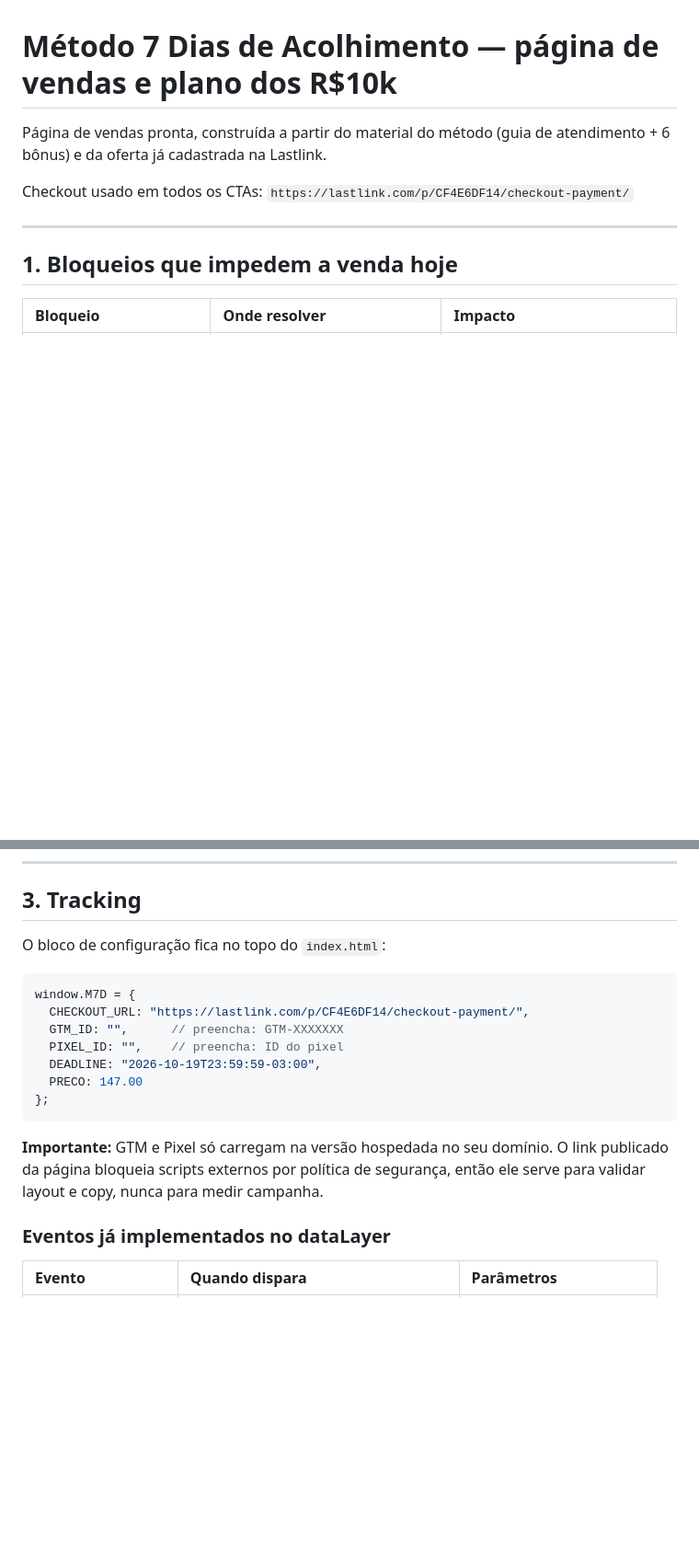
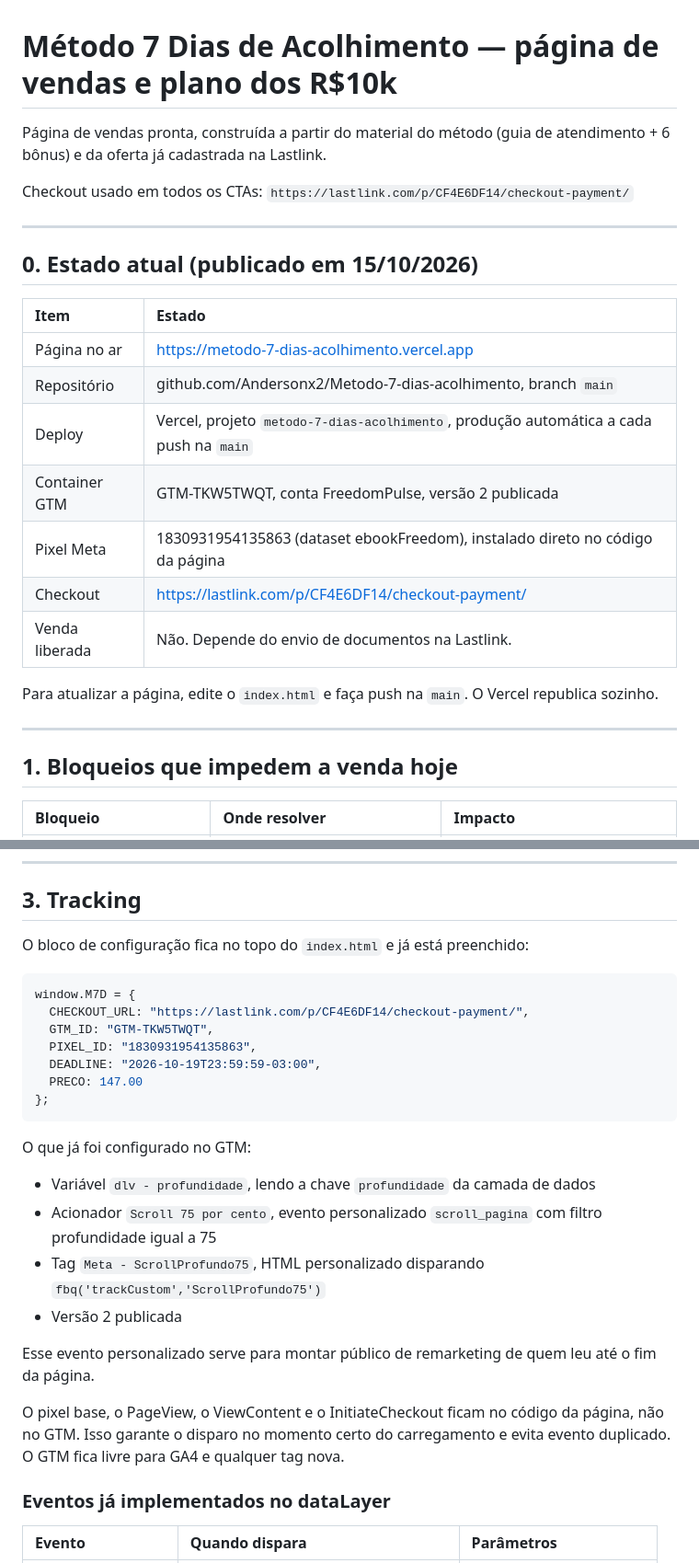
Before and after one commit to Andersonx2/Metodo-7-dias-acolhimento, a Markdown page: README.md, 2 parts joined by grey strips. Shown at 92% size. Rendered like a GitHub page; blank space fills up the shorter version.

Commit message:
docs: atualiza README com GTM, pixel e URL de producao
Co-Authored-By: Claude Opus 5 <noreply@anthropic.com>
Claude-Session: https://claude.ai/code/session_01C1YVBzMr2Hz9CcgobPsMyf

````diff
--- a/README.md
+++ b/README.md
@@ -3,6 +3,22 @@
 Página de vendas pronta, construída a partir do material do método (guia de atendimento + 6 bônus) e da oferta já cadastrada na Lastlink.
 
 Checkout usado em todos os CTAs: `https://lastlink.com/p/CF4E6DF14/checkout-payment/`
+
+---
+
+## 0. Estado atual (publicado em 15/10/2026)
+
+| Item | Estado |
+| :-- | :-- |
+| Página no ar | https://metodo-7-dias-acolhimento.vercel.app |
+| Repositório | github.com/Andersonx2/Metodo-7-dias-acolhimento, branch `main` |
+| Deploy | Vercel, projeto `metodo-7-dias-acolhimento`, produção automática a cada push na `main` |
+| Container GTM | GTM-TKW5TWQT, conta FreedomPulse, versão 2 publicada |
+| Pixel Meta | 1830931954135863 (dataset ebookFreedom), instalado direto no código da página |
+| Checkout | https://lastlink.com/p/CF4E6DF14/checkout-payment/ |
+| Venda liberada | Não. Depende do envio de documentos na Lastlink. |
+
+Para atualizar a página, edite o `index.html` e faça push na `main`. O Vercel republica sozinho.
 
 ---
 
@@ -45,19 +61,28 @@ Depois aponte o domínio próprio. Página de vendas em domínio próprio conver
 
 ## 3. Tracking
 
-O bloco de configuração fica no topo do `index.html`:
+O bloco de configuração fica no topo do `index.html` e já está preenchido:
 
 ```js
 window.M7D = {
   CHECKOUT_URL: "https://lastlink.com/p/CF4E6DF14/checkout-payment/",
-  GTM_ID: "",      // preencha: GTM-XXXXXXX
-  PIXEL_ID: "",    // preencha: ID do pixel
+  GTM_ID: "GTM-TKW5TWQT",
+  PIXEL_ID: "1830931954135863",
   DEADLINE: "2026-10-19T23:59:59-03:00",
   PRECO: 147.00
 };
 ```
 
-**Importante:** GTM e Pixel só carregam na versão hospedada no seu domínio. O link publicado da página bloqueia scripts externos por política de segurança, então ele serve para validar layout e copy, nunca para medir campanha.
+O que já foi configurado no GTM:
+
+- Variável `dlv - profundidade`, lendo a chave `profundidade` da camada de dados
+- Acionador `Scroll 75 por cento`, evento personalizado `scroll_pagina` com filtro profundidade igual a 75
+- Tag `Meta - ScrollProfundo75`, HTML personalizado disparando `fbq('trackCustom','ScrollProfundo75')`
+- Versão 2 publicada
+
+Esse evento personalizado serve para montar público de remarketing de quem leu até o fim da página.
+
+O pixel base, o PageView, o ViewContent e o InitiateCheckout ficam no código da página, não no GTM. Isso garante o disparo no momento certo do carregamento e evita evento duplicado. O GTM fica livre para GA4 e qualquer tag nova.
 
 ### Eventos já implementados no dataLayer
 
````
Also changed, not shown: other parts of README.md (+3 -3 lines).
